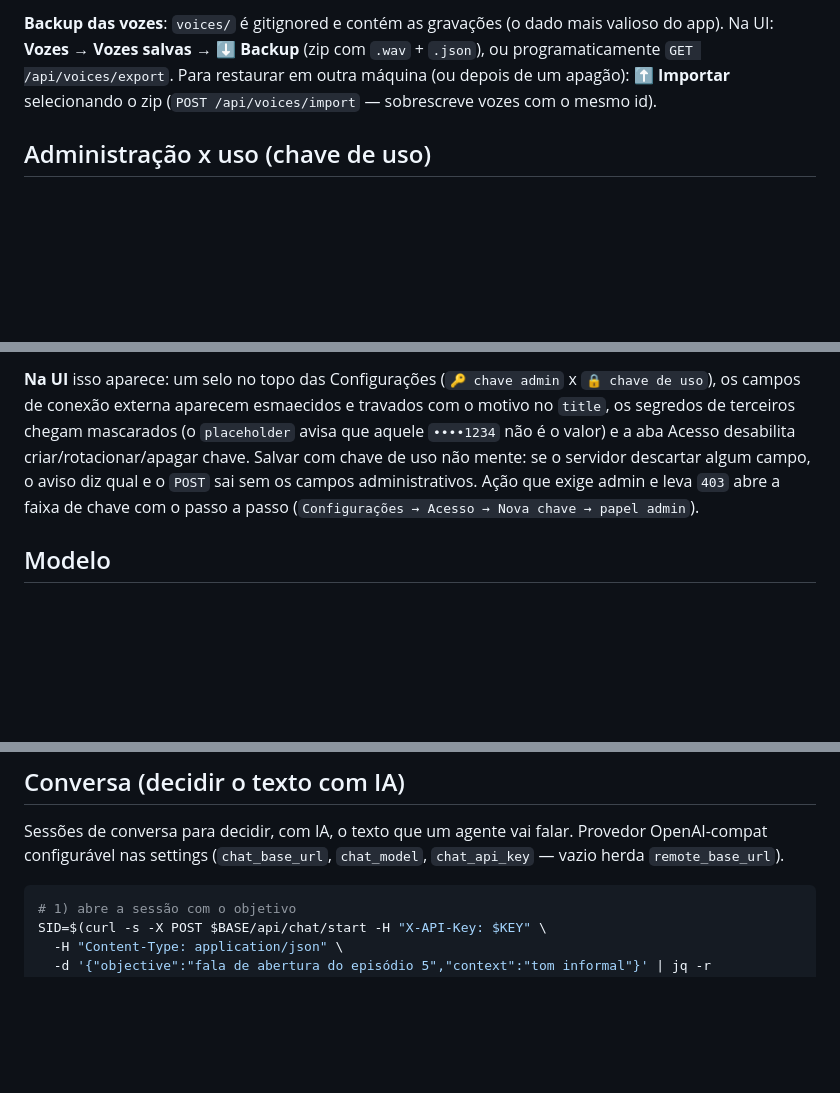
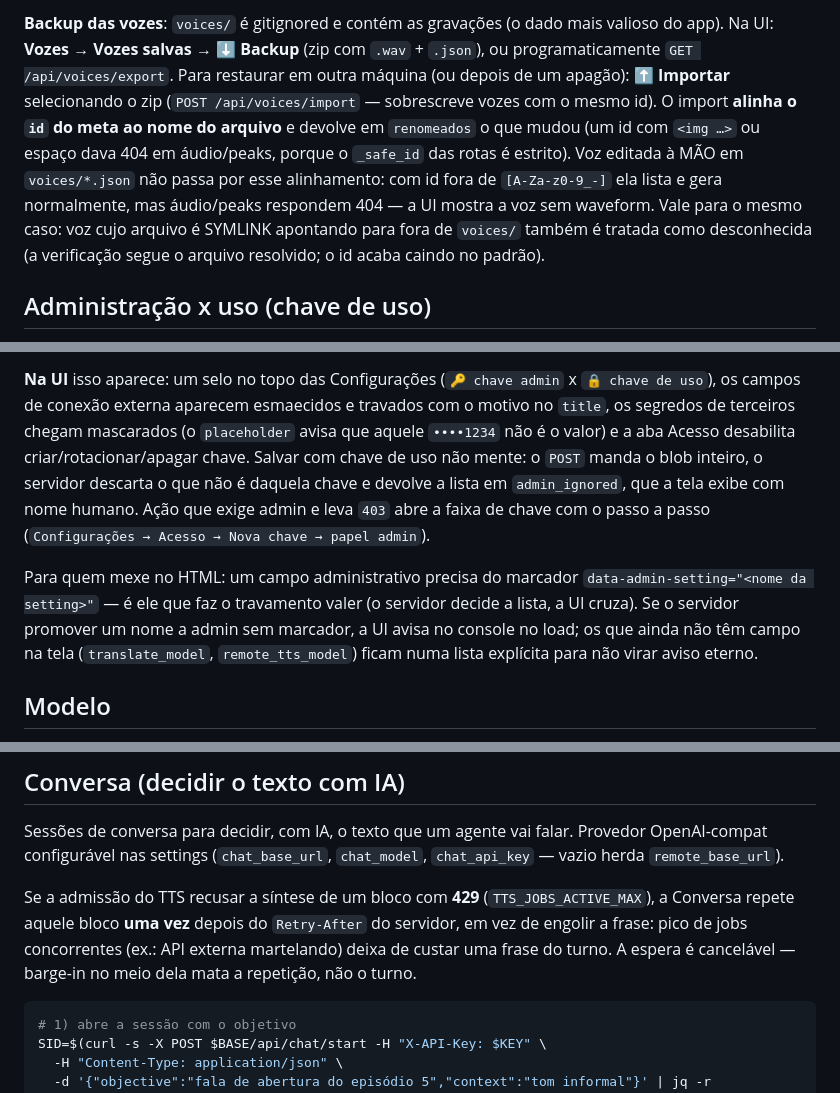
Before and after one commit to rlisboar/tts, a Markdown page: README.md, 3 parts joined by grey strips. GitHub-like rendering; blank space fills up the shorter version.

````diff
--- a/README.md
+++ b/README.md
@@ -52,7 +53,15 @@ e guarda no navegador. Aceita `Authorization: Bearer` ou `X-API-Key`.
 valioso do app). Na UI: **Vozes → Vozes salvas → ⬇ Backup** (zip com `.wav` +
 `.json`), ou programaticamente `GET /api/voices/export`. Para restaurar em
 outra máquina (ou depois de um apagão): **⬆ Importar** selecionando o zip
-(`POST /api/voices/import` — sobrescreve vozes com o mesmo id).
+(`POST /api/voices/import` — sobrescreve vozes com o mesmo id). O import **alinha o
+`id` do meta ao nome do arquivo** e devolve em `renomeados` o que mudou (um id com
+`<img …>` ou espaço dava 404 em áudio/peaks, porque o `_safe_id` das rotas é
+estrito). Voz editada à MÃO em `voices/*.json` não passa por esse alinhamento:
+com id fora de `[A-Za-z0-9_-]` ela lista e gera normalmente, mas áudio/peaks
+respondem 404 — a UI mostra a voz sem waveform. Vale para o mesmo caso: voz cujo
+arquivo é SYMLINK apontando para fora de `voices/` também é tratada como
+desconhecida (a verificação segue o arquivo resolvido; o id acaba caindo no
+padrão).
 
 ## Administração x uso (chave de uso)
 
@@ -123,10 +132,18 @@ uso. Reenviar uma máscara (`••••abcd`) mantém o segredo guardado; `""`
 `🔒 chave de uso`), os campos de conexão externa aparecem esmaecidos e travados
 com o motivo no `title`, os segredos de terceiros chegam mascarados (o
 `placeholder` avisa que aquele `••••1234` não é o valor) e a aba Acesso
-desabilita criar/rotacionar/apagar chave. Salvar com chave de uso não mente: se
-o servidor descartar algum campo, o aviso diz qual e o `POST` sai sem os campos
-administrativos. Ação que exige admin e leva `403` abre a faixa de chave com o
-passo a passo (`Configurações → Acesso → Nova chave → papel admin`).
+desabilita criar/rotacionar/apagar chave. Salvar com chave de uso não mente: o
+`POST` manda o blob inteiro, o servidor descarta o que não é daquela chave e
+devolve a lista em `admin_ignored`, que a tela exibe com nome humano. Ação que
+exige admin e leva `403` abre a faixa de chave com o passo a passo
+(`Configurações → Acesso → Nova chave → papel admin`).
+
+Para quem mexe no HTML: um campo administrativo precisa do marcador
+`data-admin-setting="<nome da setting>"` — é ele que faz o travamento valer (o
+servidor decide a lista, a UI cruza). Se o servidor promover um nome a admin sem
+marcador, a UI avisa no console no load; os que ainda não têm campo na tela
+(`translate_model`, `remote_tts_model`) ficam numa lista explícita para não
+virar aviso eterno.
 
 ## Modelo
 
@@ -410,6 +436,12 @@ Sessões de conversa para decidir, com IA, o texto que um agente vai falar.
 Provedor OpenAI-compat configurável nas settings (`chat_base_url`,
 `chat_model`, `chat_api_key` — vazio herda `remote_base_url`).
 
+Se a admissão do TTS recusar a síntese de um bloco com **429** (`TTS_JOBS_ACTIVE_MAX`),
+a Conversa repete aquele bloco **uma vez** depois do `Retry-After` do servidor, em
+vez de engolir a frase: pico de jobs concorrentes (ex.: API externa martelando)
+deixa de custar uma frase do turno. A espera é cancelável — barge-in no meio dela
+mata a repetição, não o turno.
+
 ```sh
 # 1) abre a sessão com o objetivo
 SID=$(curl -s -X POST $BASE/api/chat/start -H "X-API-Key: $KEY" \
````
Also changed, not shown: other parts of README.md (+48 -12 lines), CONVERSA-IA.md (+9 -0 lines), SECURITY-frontend.md (added, +232 -0 lines).
